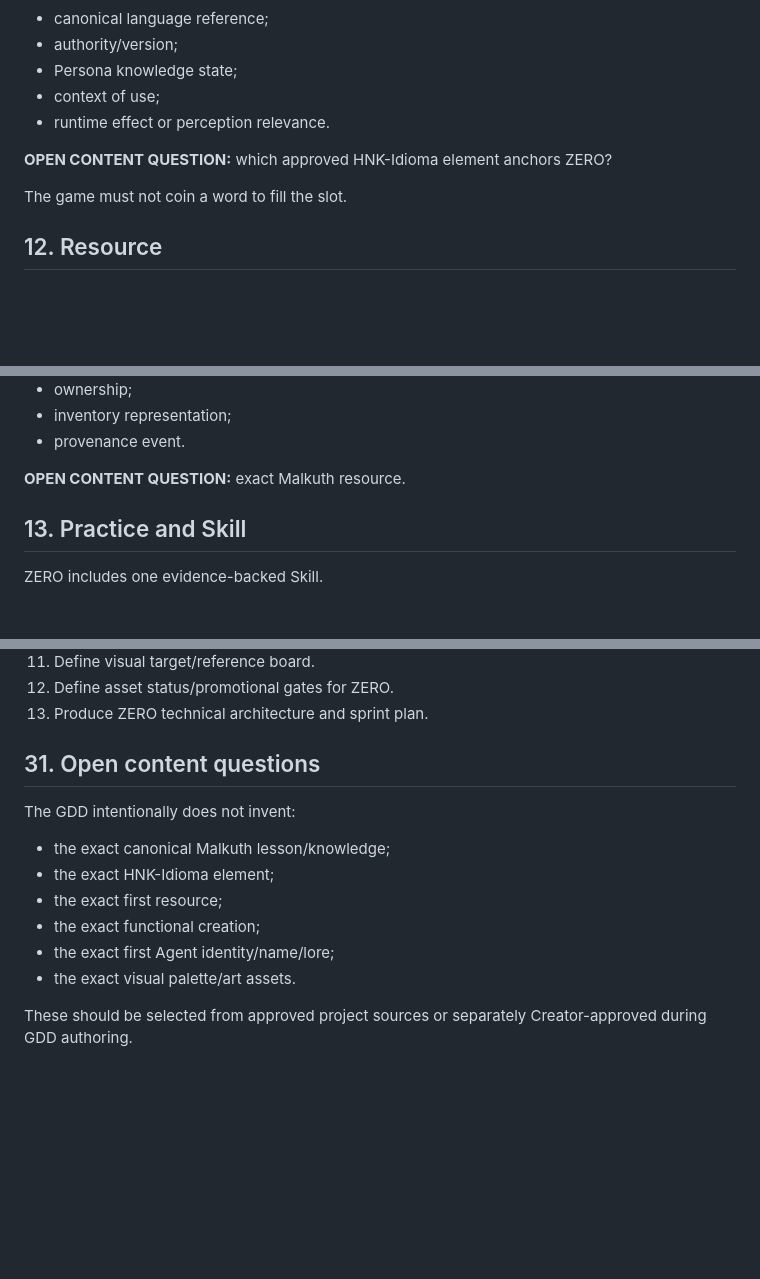
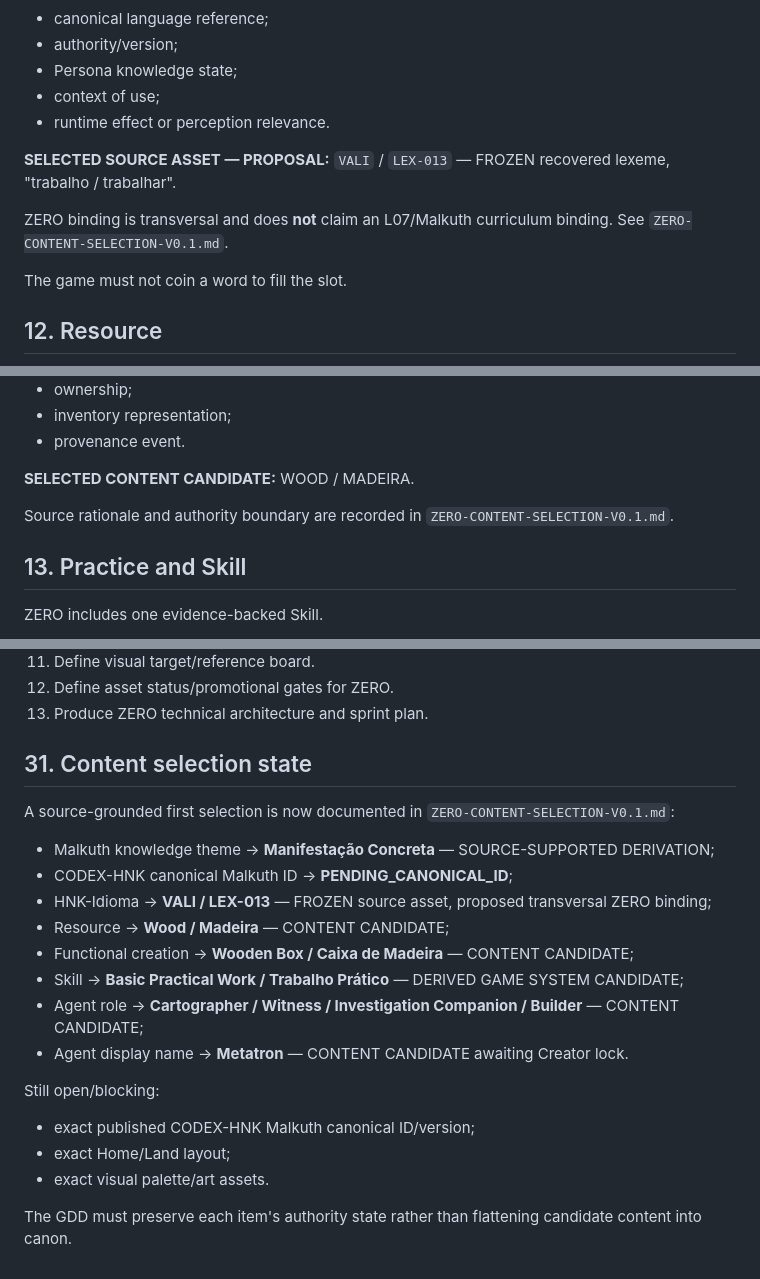
Before and after one commit to tehknesolutions/HNK-VERSE, a Markdown page: docs/gdd/HNK-VERSE-GDD-V0.1.md, 3 parts joined by grey strips. Rendered like a GitHub page; blank space fills up the shorter version.

Commit message:
docs(gdd): wire ZERO content selection

```diff
--- a/docs/gdd/HNK-VERSE-GDD-V0.1.md
+++ b/docs/gdd/HNK-VERSE-GDD-V0.1.md
@@ -216,7 +216,9 @@ Required bridge fields:
 - context of use;
 - runtime effect or perception relevance.
 
-**OPEN CONTENT QUESTION:** which approved HNK-Idioma element anchors ZERO?
+**SELECTED SOURCE ASSET — PROPOSAL:** `VALI` / `LEX-013` — FROZEN recovered lexeme, "trabalho / trabalhar".
+
+ZERO binding is transversal and does **not** claim an L07/Malkuth curriculum binding. See `ZERO-CONTENT-SELECTION-V0.1.md`.
 
 The game must not coin a word to fill the slot.
 
@@ -234,7 +236,9 @@ Required:
 - inventory representation;
 - provenance event.
 
-**OPEN CONTENT QUESTION:** exact Malkuth resource.
+**SELECTED CONTENT CANDIDATE:** WOOD / MADEIRA.
+
+Source rationale and authority boundary are recorded in `ZERO-CONTENT-SELECTION-V0.1.md`.
 
 ## 13. Practice and Skill
 
@@ -589,15 +593,23 @@ Not in ZERO:
 12. Define asset status/promotional gates for ZERO.
 13. Produce ZERO technical architecture and sprint plan.
 
-## 31. Open content questions
+## 31. Content selection state
 
-The GDD intentionally does not invent:
+A source-grounded first selection is now documented in `ZERO-CONTENT-SELECTION-V0.1.md`:
 
-- the exact canonical Malkuth lesson/knowledge;
-- the exact HNK-Idioma element;
-- the exact first resource;
-- the exact functional creation;
-- the exact first Agent identity/name/lore;
-- the exact visual palette/art assets.
+- Malkuth knowledge theme → **Manifestação Concreta** — SOURCE-SUPPORTED DERIVATION;
+- CODEX-HNK canonical Malkuth ID → **PENDING_CANONICAL_ID**;
+- HNK-Idioma → **VALI / LEX-013** — FROZEN source asset, proposed transversal ZERO binding;
+- Resource → **Wood / Madeira** — CONTENT CANDIDATE;
+- Functional creation → **Wooden Box / Caixa de Madeira** — CONTENT CANDIDATE;
+- Skill → **Basic Practical Work / Trabalho Prático** — DERIVED GAME SYSTEM CANDIDATE;
+- Agent role → **Cartographer / Witness / Investigation Companion / Builder** — CONTENT CANDIDATE;
+- Agent display name → **Metatron** — CONTENT CANDIDATE awaiting Creator lock.
 
-These should be selected from approved project sources or separately Creator-approved during GDD authoring.
+Still open/blocking:
+
+- exact published CODEX-HNK Malkuth canonical ID/version;
+- exact Home/Land layout;
+- exact visual palette/art assets.
+
+The GDD must preserve each item's authority state rather than flattening candidate content into canon.
```
